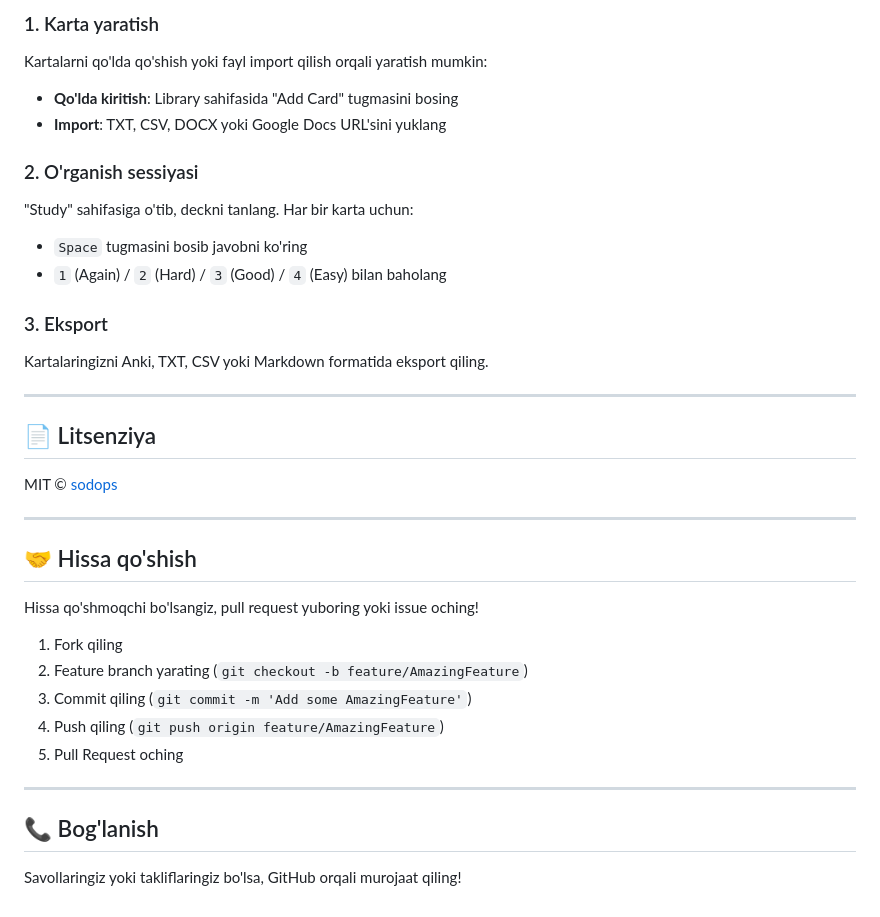
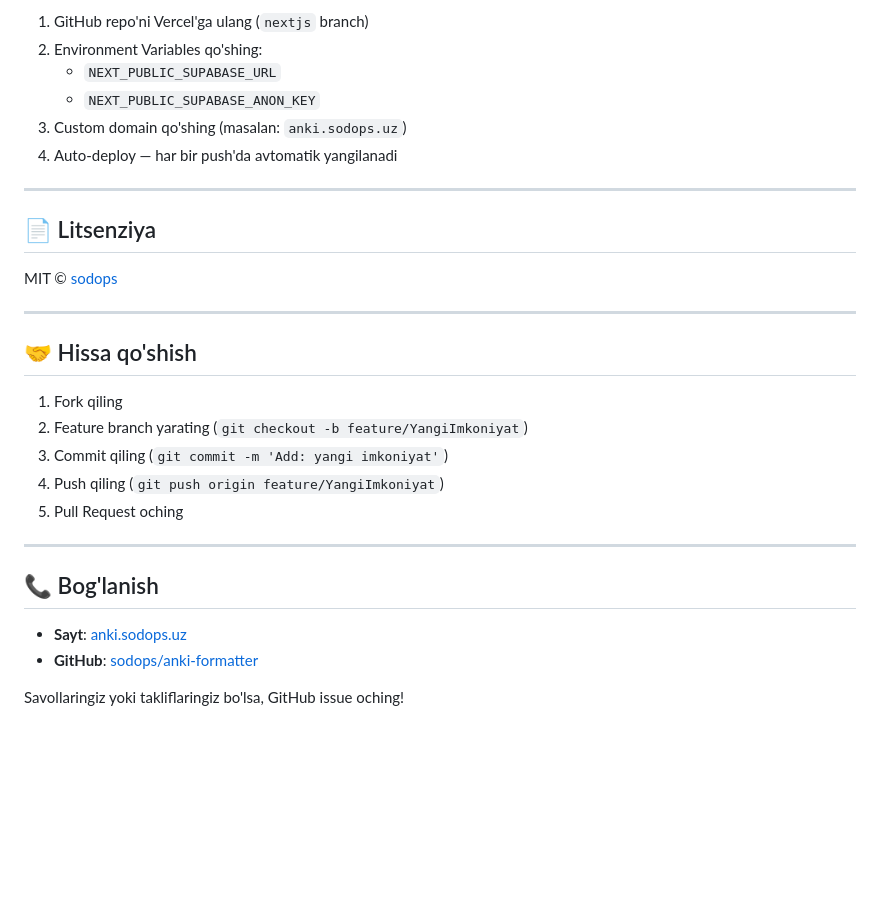
Before and after one commit to sodops/anki-formatter, a Markdown page: README.md, the part around one of its changes. GitHub-like rendering; blank space fills up the shorter version.

```diff
--- a/README.md
+++ b/README.md
@@ -196,21 +221,10 @@ Har bir rating (Again, Hard, Good, Easy) kartaning keyingi ko'rinish vaqtini o'z
 
-### 1. Karta yaratish
-
-Kartalarni qo'lda qo'shish yoki fayl import qilish orqali yaratish mumkin:
-
-- **Qo'lda kiritish**: Library sahifasida "Add Card" tugmasini bosing
-- **Import**: TXT, CSV, DOCX yoki Google Docs URL'sini yuklang
-
-### 2. O'rganish sessiyasi
-
-"Study" sahifasiga o'tib, deckni tanlang. Har bir karta uchun:
-
-- `Space` tugmasini bosib javobni ko'ring
-- `1` (Again) / `2` (Hard) / `3` (Good) / `4` (Easy) bilan baholang
-
-### 3. Eksport
-
-Kartalaringizni Anki, TXT, CSV yoki Markdown formatida eksport qiling.
+1. GitHub repo'ni Vercel'ga ulang (`nextjs` branch)
+2. Environment Variables qo'shing:
+   - `NEXT_PUBLIC_SUPABASE_URL`
+   - `NEXT_PUBLIC_SUPABASE_ANON_KEY`
+3. Custom domain qo'shing (masalan: `anki.sodops.uz`)
+4. Auto-deploy — har bir push'da avtomatik yangilanadi
 
 ---
 
@@ -222,16 +236,17 @@ MIT © [sodops](https://github.com/sodops)
 
 ## 🤝 Hissa qo'shish
 
-Hissa qo'shmoqchi bo'lsangiz, pull request yuboring yoki issue oching!
-
 1. Fork qiling
-2. Feature branch yarating (`git checkout -b feature/AmazingFeature`)
-3. Commit qiling (`git commit -m 'Add some AmazingFeature'`)
-4. Push qiling (`git push origin feature/AmazingFeature`)
+2. Feature branch yarating (`git checkout -b feature/YangiImkoniyat`)
+3. Commit qiling (`git commit -m 'Add: yangi imkoniyat'`)
+4. Push qiling (`git push origin feature/YangiImkoniyat`)
 5. Pull Request oching
 
 ---
 
 ## 📞 Bog'lanish
 
-Savollaringiz yoki takliflaringiz bo'lsa, GitHub orqali murojaat qiling!
+- **Sayt**: [anki.sodops.uz](https://anki.sodops.uz)
+- **GitHub**: [sodops/anki-formatter](https://github.com/sodops/anki-formatter)
+
+Savollaringiz yoki takliflaringiz bo'lsa, GitHub issue oching!
```
Also changed, not shown: other parts of README.md (+110 -85 lines), CHANGELOG.md (+37 -0 lines).
